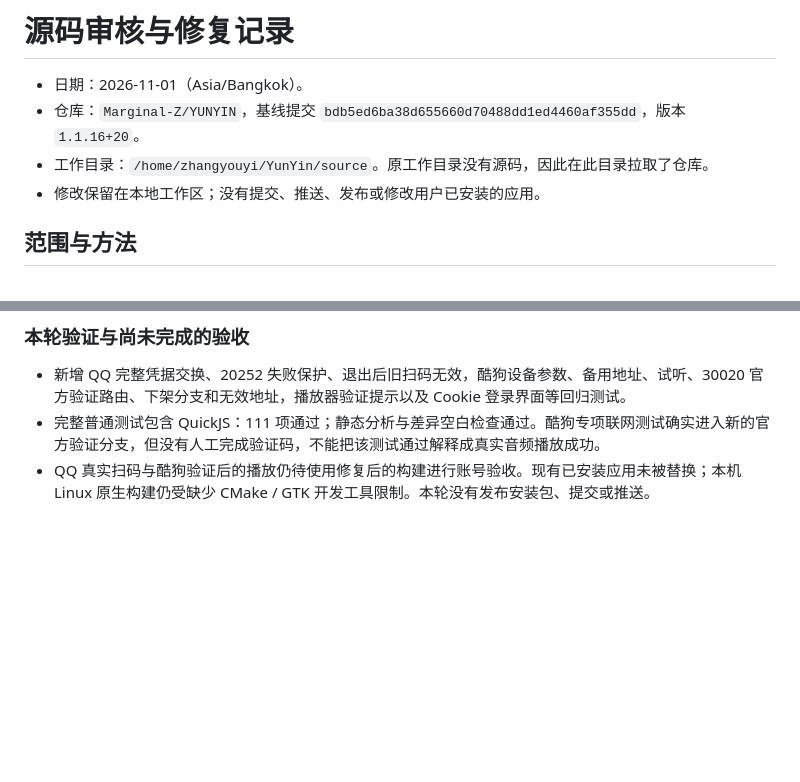
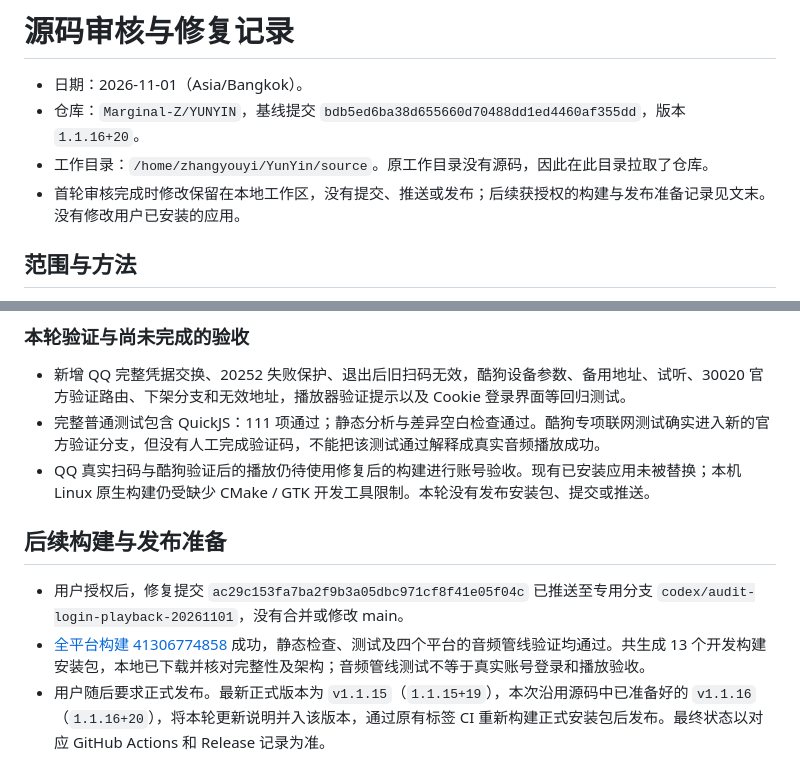
Before and after one commit to Marginal-Z/YUNYIN, a Markdown page: AUDIT_REPORT.md, 2 parts joined by grey strips. Drawn GitHub-style; blank space fills up the shorter version.

Commit message:
chore: prepare v1.1.16 release notes

```diff
--- a/AUDIT_REPORT.md
+++ b/AUDIT_REPORT.md
@@ -3,7 +3,7 @@
 - 日期：2026-11-01（Asia/Bangkok）。
 - 仓库：`Marginal-Z/YUNYIN`，基线提交 `bdb5ed6ba38d655660d70488dd1ed4460af355dd`，版本 `1.1.16+20`。
 - 工作目录：`/home/zhangyouyi/YunYin/source`。原工作目录没有源码，因此在此目录拉取了仓库。
-- 修改保留在本地工作区；没有提交、推送、发布或修改用户已安装的应用。
+- 首轮审核完成时修改保留在本地工作区，没有提交、推送或发布；后续获授权的构建与发布准备记录见文末。没有修改用户已安装的应用。
 
 ## 范围与方法
 
@@ -91,3 +91,9 @@ P1 表示可能覆盖文件、丢失用户队列、错误执行安装脚本或
 - 新增 QQ 完整凭据交换、20252 失败保护、退出后旧扫码无效，酷狗设备参数、备用地址、试听、30020 官方验证路由、下架分支和无效地址，播放器验证提示以及 Cookie 登录界面等回归测试。
 - 完整普通测试包含 QuickJS：111 项通过；静态分析与差异空白检查通过。酷狗专项联网测试确实进入新的官方验证分支，但没有人工完成验证码，不能把该测试通过解释成真实音频播放成功。
 - QQ 真实扫码与酷狗验证后的播放仍待使用修复后的构建进行账号验收。现有已安装应用未被替换；本机 Linux 原生构建仍受缺少 CMake / GTK 开发工具限制。本轮没有发布安装包、提交或推送。
+
+## 后续构建与发布准备
+
+- 用户授权后，修复提交 `ac29c153fa7ba2f9b3a05dbc971cf8f41e05f04c` 已推送至专用分支 `codex/audit-login-playback-20261101`，没有合并或修改 main。
+- [全平台构建 41306774858](https://github.com/Marginal-Z/YUNYIN/actions/runs/41306774858) 成功，静态检查、测试及四个平台的音频管线验证均通过。共生成 13 个开发构建安装包，本地已下载并核对完整性及架构；音频管线测试不等于真实账号登录和播放验收。
+- 用户随后要求正式发布。最新正式版本为 `v1.1.15`（`1.1.15+19`），本次沿用源码中已准备好的 `v1.1.16`（`1.1.16+20`），将本轮更新说明并入该版本，通过原有标签 CI 重新构建正式安装包后发布。最终状态以对应 GitHub Actions 和 Release 记录为准。
```
Also changed, not shown: CHANGELOG.md (+2 -4 lines).
